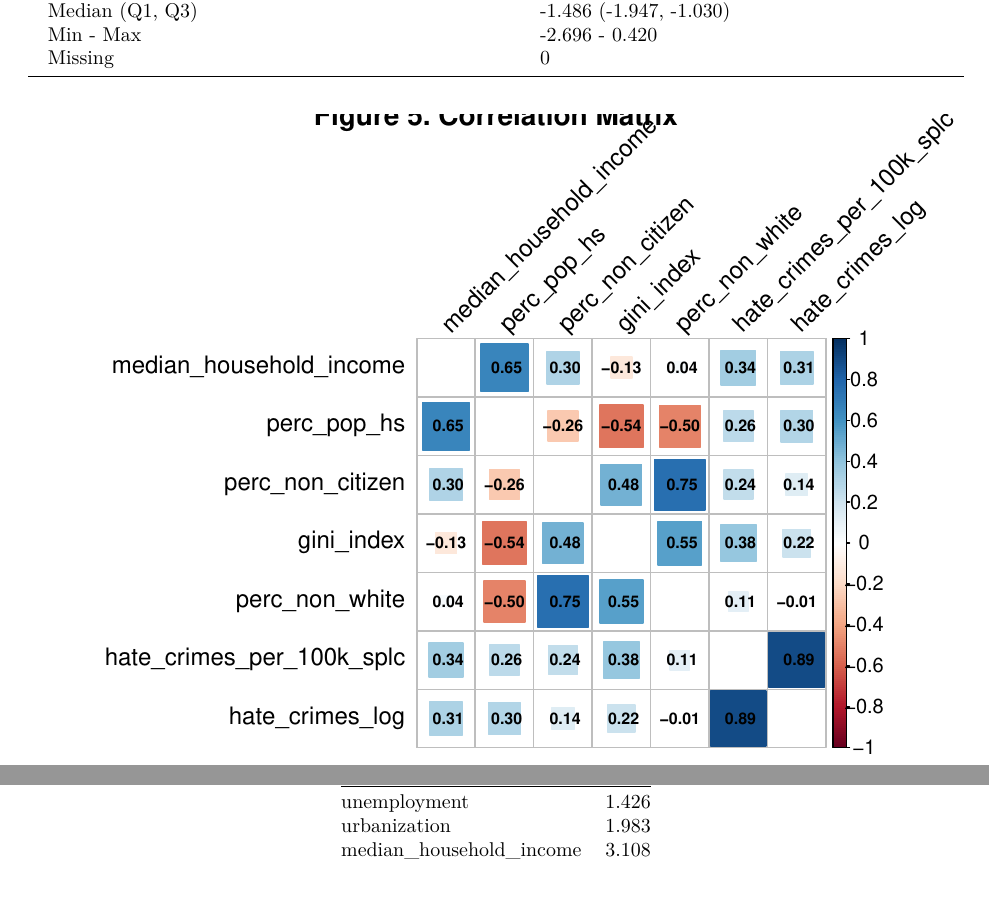
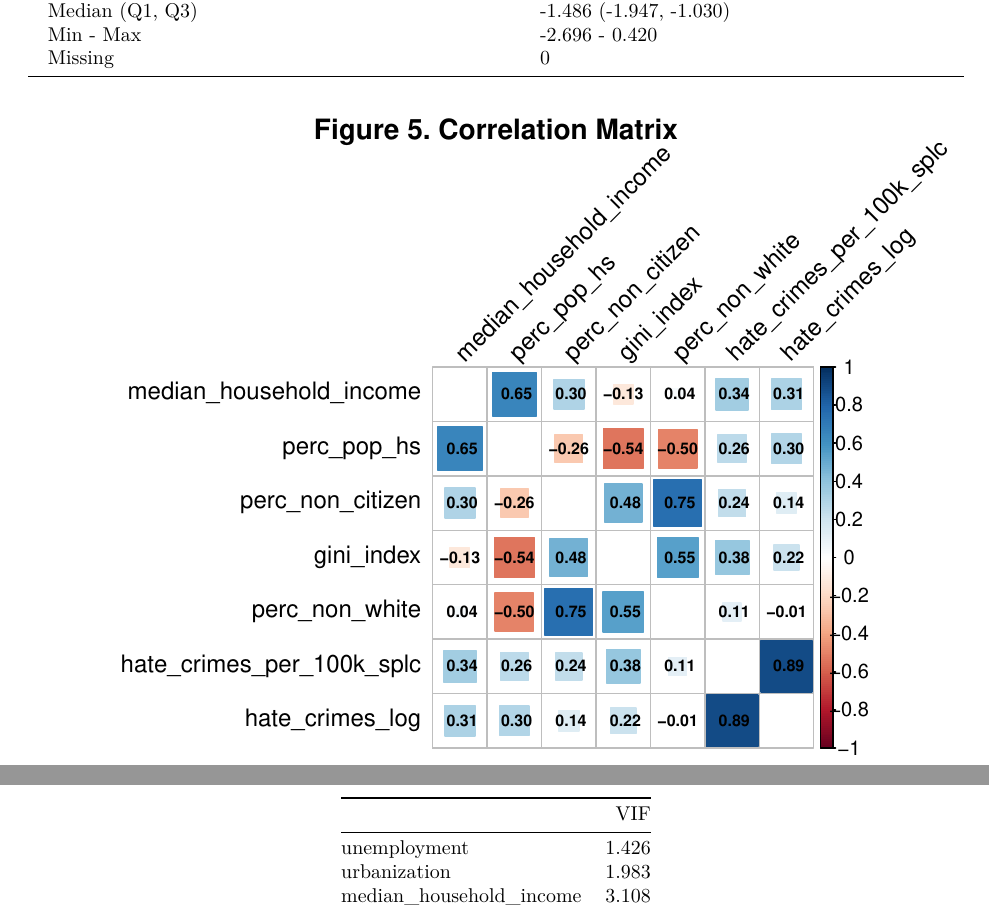
Before and after one commit to NICE8x/biostat_methods_project, an R Markdown document (project_report.Rmd): two parts of pages 9 and 10 of 10, joined at a grey line, cut so that both start at the same text. Rendered offline with R 4.5, knitr and Pandoc, then LaTeX, with nearby package versions; column names are cleaned by a stand-in for the janitor package.

Commit message:
Adding titles

```diff
--- a/project_report.Rmd
+++ b/project_report.Rmd
@@ -243,7 +243,7 @@ hate_crimes_df %>%
   drop_na(perc_non_citizen) %>%
   dplyr::select(!(state:urbanization)) %>%
   cor() %>%
-  corrplot::corrplot(method = "square", addCoef.col = "black", tl.col="black", tl.srt=45, insig = "blank", diag=FALSE, number.cex = .7, title = "Figure 5. Correlation Matrix" )
+  corrplot::corrplot(method = "square", addCoef.col = "black", tl.col="black", tl.srt=45, insig = "blank", diag=FALSE, number.cex = .7, title = "Figure 5. Correlation Matrix", mar = c(0,0,1,0))
 
 
 # try to tidy/add title if possible?
```
Also changed, not shown: project_report.Rmd (3 more changed lines).
